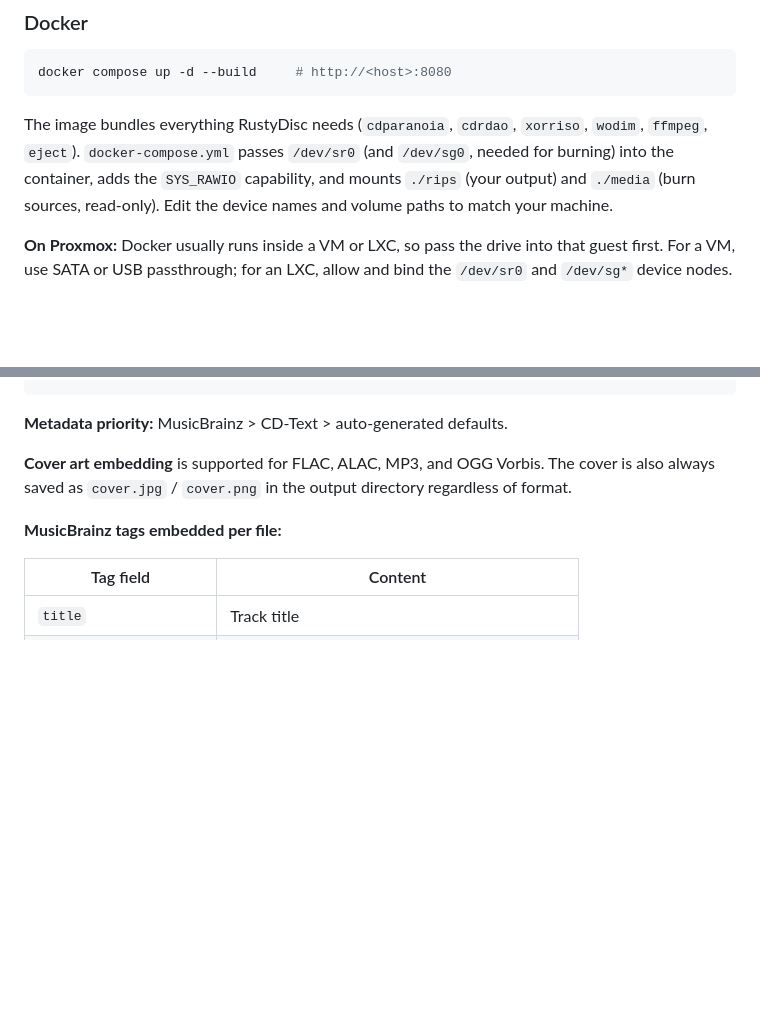
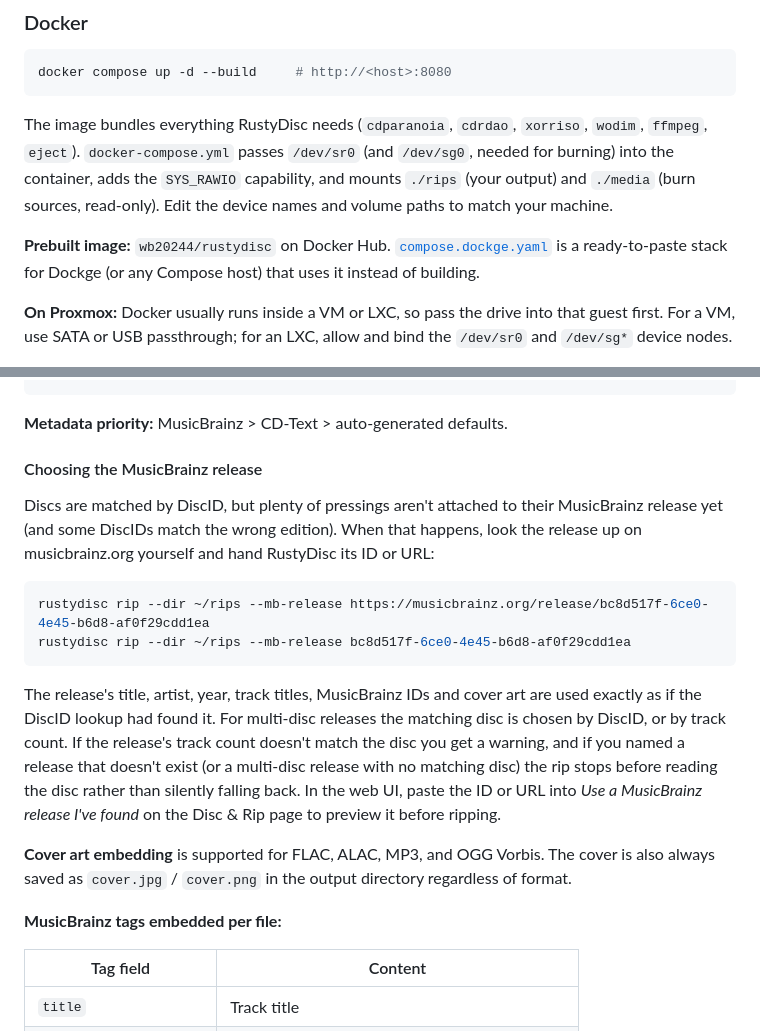
Before and after one commit to WB2024/DiscCTL, a Markdown page: README.md, 2 parts joined by grey strips. GitHub-like rendering; blank space fills up the shorter version.

````diff
--- a/README.md
+++ b/README.md
@@ -254,6 +259,8 @@ docker compose up -d --build     # http://<host>:8080
 ```
 
 The image bundles everything RustyDisc needs (`cdparanoia`, `cdrdao`, `xorriso`, `wodim`, `ffmpeg`, `eject`). `docker-compose.yml` passes `/dev/sr0` (and `/dev/sg0`, needed for burning) into the container, adds the `SYS_RAWIO` capability, and mounts `./rips` (your output) and `./media` (burn sources, read-only). Edit the device names and volume paths to match your machine.
+
+**Prebuilt image:** `wb20244/rustydisc` on Docker Hub. [`compose.dockge.yaml`](compose.dockge.yaml) is a ready-to-paste stack for Dockge (or any Compose host) that uses it instead of building.
 
 **On Proxmox:** Docker usually runs inside a VM or LXC, so pass the drive into that guest first. For a VM, use SATA or USB passthrough; for an LXC, allow and bind the `/dev/sr0` and `/dev/sg*` device nodes.
 
@@ -522,6 +530,17 @@ Artist - Album (Year)/
 ```
 
 **Metadata priority:** MusicBrainz > CD-Text > auto-generated defaults.
+
+#### Choosing the MusicBrainz release
+
+Discs are matched by DiscID, but plenty of pressings aren't attached to their MusicBrainz release yet (and some DiscIDs match the wrong edition). When that happens, look the release up on musicbrainz.org yourself and hand RustyDisc its ID or URL:
+
+```bash
+rustydisc rip --dir ~/rips --mb-release https://musicbrainz.org/release/bc8d517f-6ce0-4e45-b6d8-af0f29cdd1ea
+rustydisc rip --dir ~/rips --mb-release bc8d517f-6ce0-4e45-b6d8-af0f29cdd1ea
+```
+
+The release's title, artist, year, track titles, MusicBrainz IDs and cover art are used exactly as if the DiscID lookup had found it. For multi-disc releases the matching disc is chosen by DiscID, or by track count. If the release's track count doesn't match the disc you get a warning, and if you named a release that doesn't exist (or a multi-disc release with no matching disc) the rip stops before reading the disc rather than silently falling back. In the web UI, paste the ID or URL into *Use a MusicBrainz release I've found* on the Disc & Rip page to preview it before ripping.
 
 **Cover art embedding** is supported for FLAC, ALAC, MP3, and OGG Vorbis. The cover is also always saved as `cover.jpg` / `cover.png` in the output directory regardless of format.
 
````
Also changed, not shown: other parts of README.md (+6 -0 lines), Images/Screenshots/musicbrainz-override.png (added), 9 other files.
